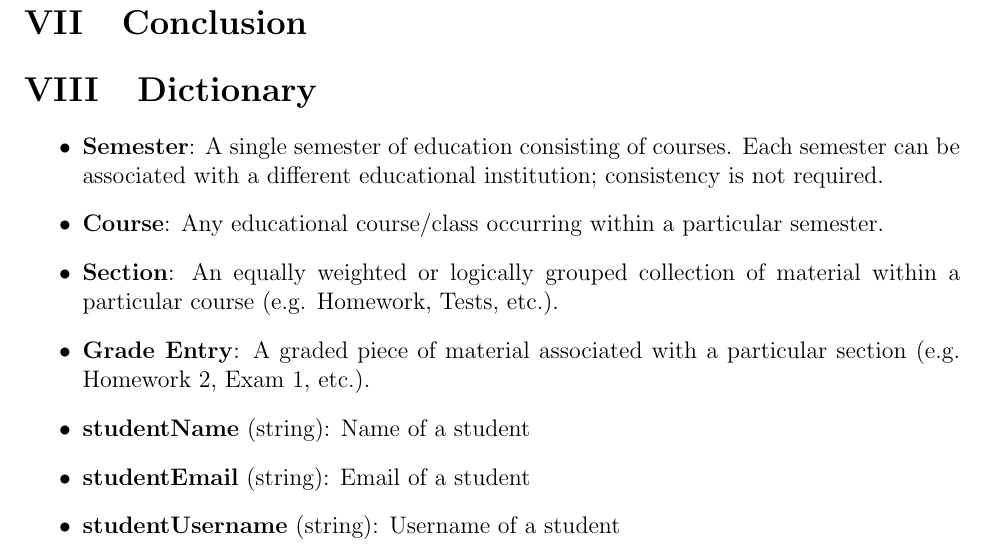
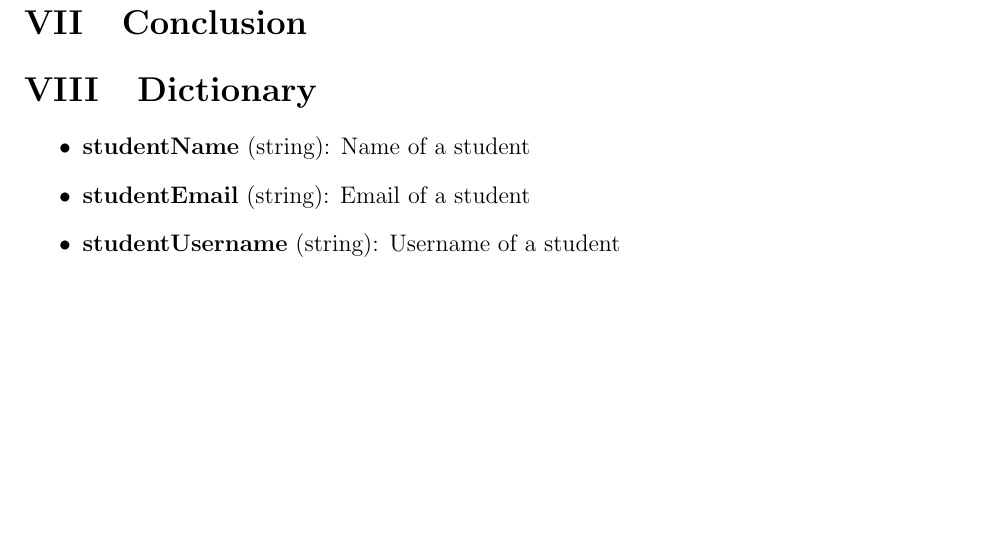
Before and after one commit to KYDronePilot/CSC-440-Team-Project, a LaTeX document (docs/requirements_specification_report/requirements_specification_report.tex): part of page 10 of 10, cut so that both start at the same text, the shorter picture padded with empty space. Compiled offline with pdfLaTeX.

Commit message:
Removed entries from data dictionary to keep consistency

```diff
--- a/docs/requirements_specification_report/requirements_specification_report.tex
+++ b/docs/requirements_specification_report/requirements_specification_report.tex
@@ -245,13 +245,13 @@ on courses the student has entered through the grade tracking component.
 
 \section{Dictionary}
 \begin{itemize}
-    \item \textbf{Semester}: A single semester of education consisting of courses. Each semester can
-    be associated with a different educational institution; consistency is not required.
-    \item \textbf{Course}: Any educational course/class occurring within a particular semester.
-    \item \textbf{Section}: An equally weighted or logically grouped collection of material within a
-    particular course (e.g. Homework, Tests, etc.).
-    \item \textbf{Grade Entry}: A graded piece of material associated with a particular section
-    (e.g. Homework 2, Exam 1, etc.).
+    % \item \textbf{Semester}: A single semester of education consisting of courses. Each semester can
+    % be associated with a different educational institution; consistency is not required.
+    % \item \textbf{Course}: Any educational course/class occurring within a particular semester.
+    % \item \textbf{Section}: An equally weighted or logically grouped collection of material within a
+    % particular course (e.g. Homework, Tests, etc.).
+    % \item \textbf{Grade Entry}: A graded piece of material associated with a particular section
+    % (e.g. Homework 2, Exam 1, etc.).
     \item \textbf{studentName} (string): Name of a student
     \item \textbf{studentEmail} (string): Email of a student
     \item \textbf{studentUsername} (string): Username of a student
```
